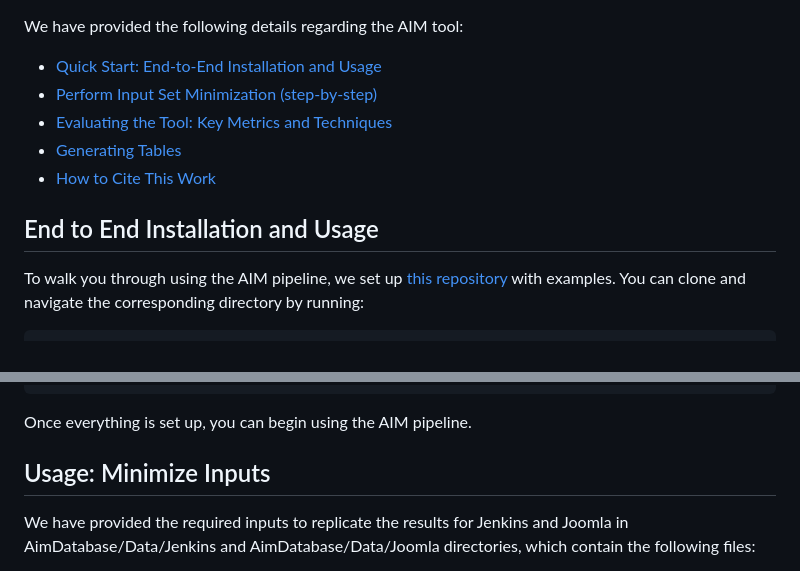
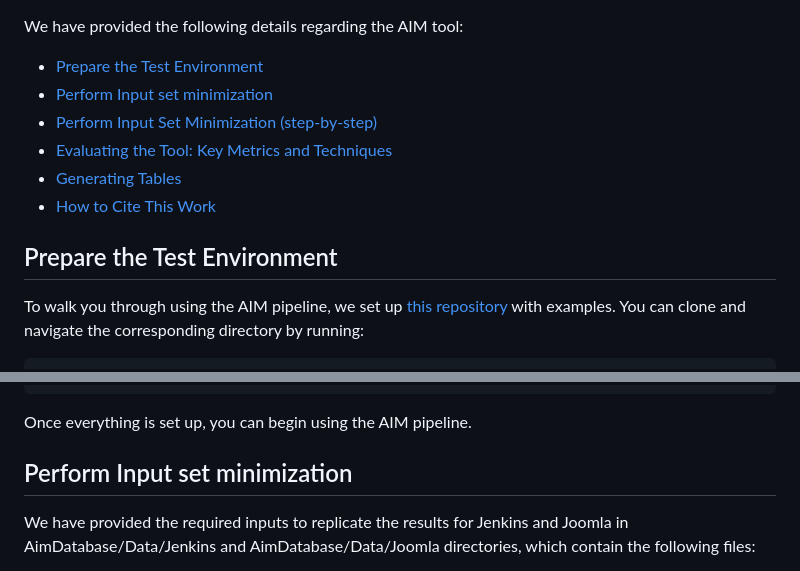
Before and after one commit to MetamorphicSecurityTesting/AIM, a Markdown page: README.md, 2 parts joined by grey strips. GitHub-like rendering.

```diff
--- a/README.md
+++ b/README.md
@@ -1,13 +1,14 @@
 We have provided the following details regarding the AIM tool:
 
-- [Quick Start: End-to-End Installation and Usage](#end-to-end-installation-and-usage)
+- [Prepare the Test Environment](#prepare-the-test-environment )
+- [Perform Input set minimization](#perform-input-set-minimization)
 - [Perform Input Set Minimization (step-by-step)](#perform-input-set-minimization-(step-by-step))
 - [Evaluating the Tool: Key Metrics and Techniques](#evaluating-the-tool-key-metrics-and-techniques)
 - [Generating Tables](#generating-tables)
 - [How to Cite This Work](#how-to-cite-this-work)
 
 
-## End to End Installation and Usage
+## Prepare the Test Environment
 
 To walk you through using the AIM pipeline, we set up
 [this repository](https://github.com/MetamorphicSecurityTesting/AIM/tree/main/AimDatabase)
@@ -70,7 +71,7 @@ exit()
 Once everything is set up, you can begin using the AIM pipeline.
 
 
-## Usage: Minimize Inputs
+## Perform Input set minimization
 
 We have provided the required inputs to replicate the results for Jenkins and Joomla in AimDatabase/Data/Jenkins and AimDatabase/Data/Joomla directories, which contain the following files:
 
```
